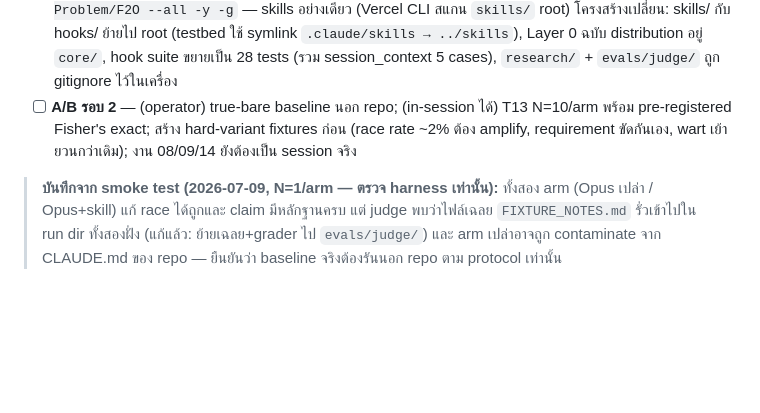
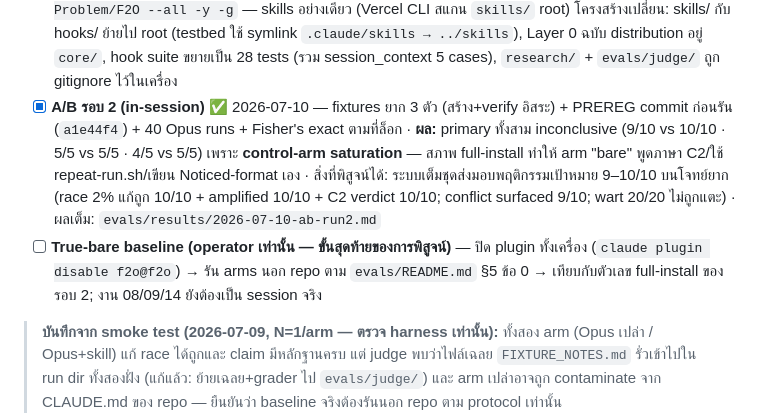
Before and after one commit to Work-in-Problem/F2O, a Markdown page: PLAN.md, the part around the change. Drawn GitHub-style; blank space fills up the shorter version.

```diff
--- a/PLAN.md
+++ b/PLAN.md
@@ -187,7 +187,8 @@ Fable2Opus/
 - [x] Backlog อีก 5 มิติ ✅ 2026-07-10 — ผ่าน packaging critic เพื่อคุม instruction overload: **skill ใหม่ 3 ตัว** ที่ trigger ไม่ทับงานเขียนโค้ดปกติ (`producing-deliverables` — profile-before-compute, cross-foot ทุกเลข headline, reopen-ไฟล์ก่อน claim; `extracting-from-images` — crop/tile ก่อนอ่าน, transcribe-then-verify; `inventorying-capabilities` — สำรวจ MCP/skills ตอนเริ่ม session แล้ว match กับ task) + **extensions แบบ append-only 2 จุด** (ambiguity interpretation → planning-to-done rules 9–10; context-window economy → search-first-context rules 13–15 + ส่วน distill ใน managing-working-memory) — load profile ของงานโค้ดปกติเท่าเดิม; eval tasks 15–19 เพิ่มแล้ว
 - [x] **A/B รอบ 1 (in-session)** ✅ 2026-07-10 — 30 Opus runs (3 งาน × 2 arms × N=5) + blind rubric; ผลเต็มใน `evals/results/2026-07-10-ab-run1.md` **ข้อค้นพบ:** (1) probe พิสูจน์ว่า in-session "bare" arm มี Layer 0 + skill descriptions ปนอยู่เสมอ → รอบนี้วัด marginal effect ของการอ่าน SKILL.md เต็ม; (2) ceiling เกือบทุก metric — fixtures ง่ายเกินไปสำหรับ Opus 4.8; (3) สัญญาณเดียว: noticedLine ใน T13 (1/5 → 5/5; ตามกฎ C9 = สรุปไม่ได้, Fisher exact post-hoc p≈0.024 เป็น exploratory); (4) เพิ่มบันทึกใน C9: binary metric ต้อง pre-register exact test
 - [x] **เผยแพร่สาธารณะ** ✅ 2026-07-10 — https://github.com/Work-in-Problem/F2O (public, MIT) ติดตั้งได้ 2 ช่องทาง ทดสอบจริงจาก GitHub ทั้งคู่: (A) Claude Code plugin `claude plugin marketplace add Work-in-Problem/F2O` + `claude plugin install f2o@f2o` — พก skills+hooks ครบ, SessionStart hook ฉีด Layer 0 (11.3KB) อัตโนมัติ, `source:"./"` ใน marketplace.json ใช้ได้จริง; (B) `npx skills add Work-in-Problem/F2O --all -y -g` — skills อย่างเดียว (Vercel CLI สแกน `skills/` root) โครงสร้างเปลี่ยน: skills/ กับ hooks/ ย้ายไป root (testbed ใช้ symlink `.claude/skills → ../skills`), Layer 0 ฉบับ distribution อยู่ `core/`, hook suite ขยายเป็น 28 tests (รวม session_context 5 cases), `research/` + `evals/judge/` ถูก gitignore ไว้ในเครื่อง
-- [ ] **A/B รอบ 2** — (operator) true-bare baseline นอก repo; (in-session ได้) T13 N=10/arm พร้อม pre-registered Fisher's exact; สร้าง hard-variant fixtures ก่อน (race rate ~2% ต้อง amplify, requirement ขัดกันเอง, wart เย้ายวนกว่าเดิม); งาน 08/09/14 ยังต้องเป็น session จริง
+- [x] **A/B รอบ 2 (in-session)** ✅ 2026-07-10 — fixtures ยาก 3 ตัว (สร้าง+verify อิสระ) + PREREG commit ก่อนรัน (`a1e44f4`) + 40 Opus runs + Fisher's exact ตามที่ล็อก · **ผล:** primary ทั้งสาม inconclusive (9/10 vs 10/10 · 5/5 vs 5/5 · 4/5 vs 5/5) เพราะ **control-arm saturation** — สภาพ full-install ทำให้ arm "bare" พูดภาษา C2/ใช้ repeat-run.sh/เขียน Noticed-format เอง · สิ่งที่พิสูจน์ได้: ระบบเต็มชุดส่งมอบพฤติกรรมเป้าหมาย 9–10/10 บนโจทย์ยาก (race 2% แก้ถูก 10/10 + amplified 10/10 + C2 verdict 10/10; conflict surfaced 9/10; wart 20/20 ไม่ถูกแตะ) · ผลเต็ม: `evals/results/2026-07-10-ab-run2.md`
+- [ ] **True-bare baseline (operator เท่านั้น — ขั้นสุดท้ายของการพิสูจน์)** — ปิด plugin ทั้งเครื่อง (`claude plugin disable f2o@f2o`) → รัน arms นอก repo ตาม `evals/README.md` §5 ข้อ 0 → เทียบกับตัวเลข full-install ของรอบ 2; งาน 08/09/14 ยังต้องเป็น session จริง
 
 > **บันทึกจาก smoke test (2026-07-09, N=1/arm — ตรวจ harness เท่านั้น):** ทั้งสอง arm (Opus เปล่า / Opus+skill) แก้ race ได้ถูกและ claim มีหลักฐานครบ แต่ judge พบว่าไฟล์เฉลย `FIXTURE_NOTES.md` รั่วเข้าไปใน run dir ทั้งสองฝั่ง (แก้แล้ว: ย้ายเฉลย+grader ไป `evals/judge/`) และ arm เปล่าอาจถูก contaminate จาก CLAUDE.md ของ repo — ยืนยันว่า baseline จริงต้องรันนอก repo ตาม protocol เท่านั้น
 
```
Also changed, not shown: evals/README.md (+3 -0 lines), evals/results/2026-07-10-ab-run2.md (added, +67 -0 lines).
